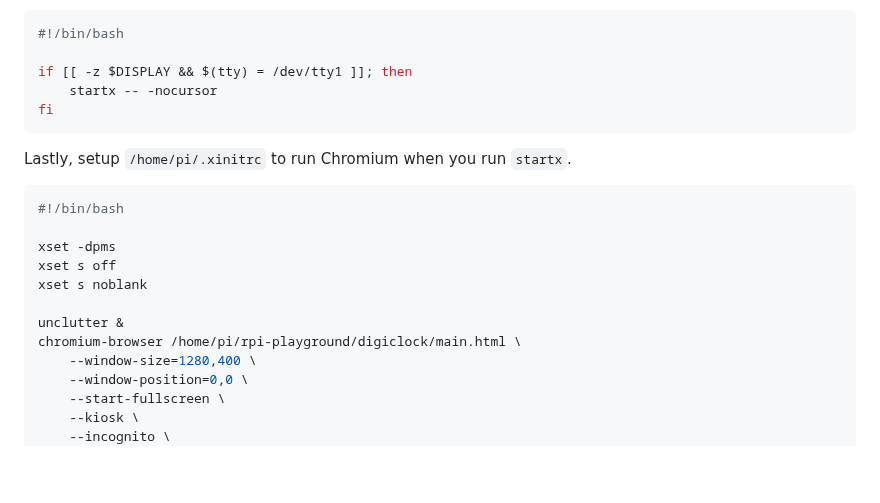
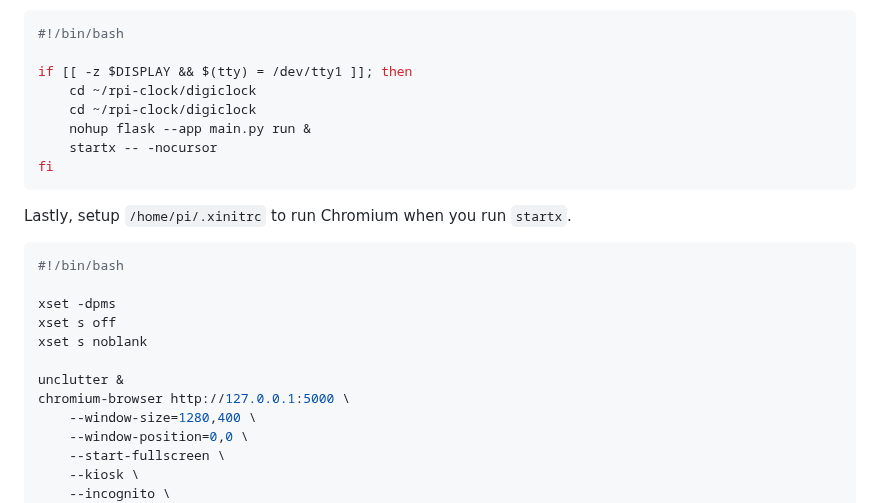
Before and after one commit to xinye83/rpi-clock, a Markdown page: README.md, the part around the change. Drawn GitHub-style; blank space fills up the shorter version.

````diff
--- a/README.md
+++ b/README.md
@@ -72,6 +72,9 @@ Automatically start the GUI without mouse pointer on startup. Create or open
 #!/bin/bash
 
 if [[ -z $DISPLAY && $(tty) = /dev/tty1 ]]; then
+    cd ~/rpi-clock/digiclock
+    cd ~/rpi-clock/digiclock
+    nohup flask --app main.py run &
     startx -- -nocursor
 fi
 ```
@@ -86,7 +89,7 @@ xset s off
 xset s noblank
 
 unclutter &
-chromium-browser /home/pi/rpi-playground/digiclock/main.html \
+chromium-browser http://127.0.0.1:5000 \
     --window-size=1280,400 \
     --window-position=0,0 \
     --start-fullscreen \
````
